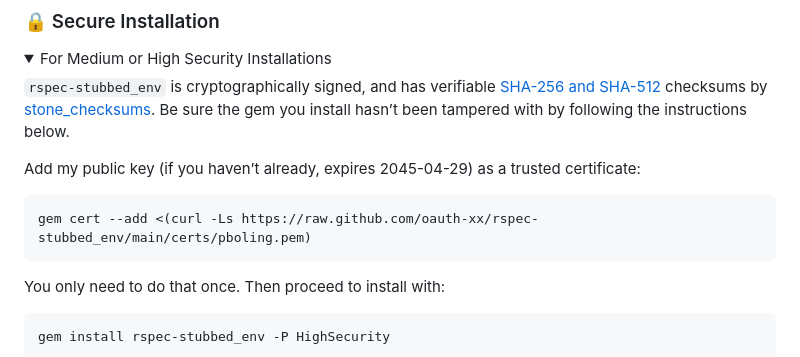
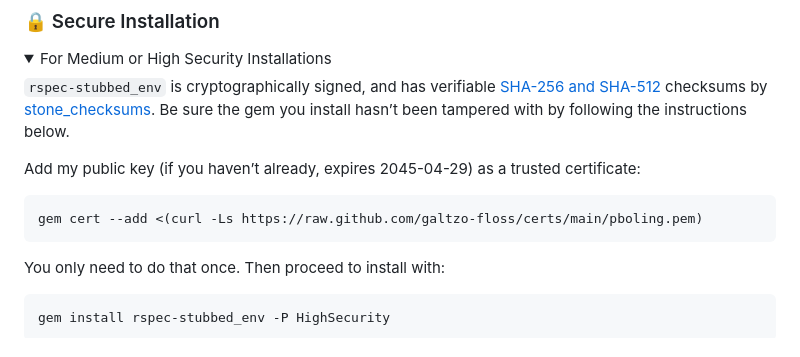
Before and after one commit to pboling/rspec-stubbed_env, a Markdown page: README.md, the part around the change. Drawn GitHub-style; folded sections open.

Commit message:
📝 Fix instructions for high security gem installation

````diff
--- a/README.md
+++ b/README.md
@@ -127,7 +127,7 @@ by following the instructions below.
 Add my public key (if you haven’t already, expires 2045-04-29) as a trusted certificate:
 
 ```console
-gem cert --add <(curl -Ls https://raw.github.com/oauth-xx/rspec-stubbed_env/main/certs/pboling.pem)
+gem cert --add <(curl -Ls https://raw.github.com/galtzo-floss/certs/main/pboling.pem)
 ```
 
 You only need to do that once.  Then proceed to install with:
````
